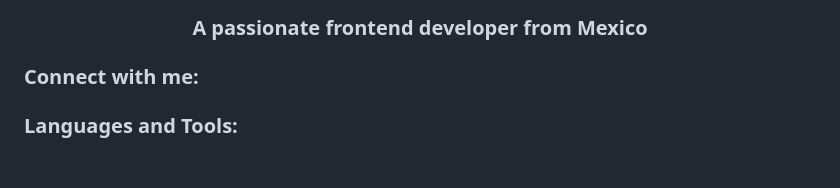
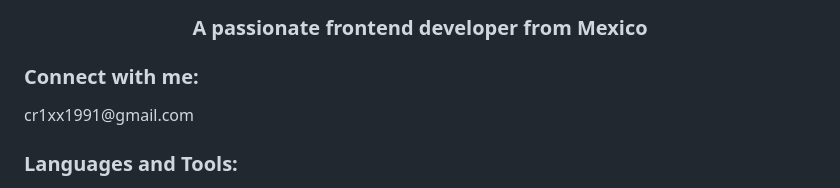
Before and after one commit to CrIxX91/CrIxX91, a Markdown page: README.md, the part around the change. Rendered like a GitHub page; blank space fills up the shorter version.

```diff
--- a/README.md
+++ b/README.md
@@ -3,6 +3,7 @@
 
 <h3 align="left">Connect with me:</h3>
 <p align="left">
+  cr1xx1991@gmail.com
 </p>
 
 <h3 align="left">Languages and Tools:</h3>
```
